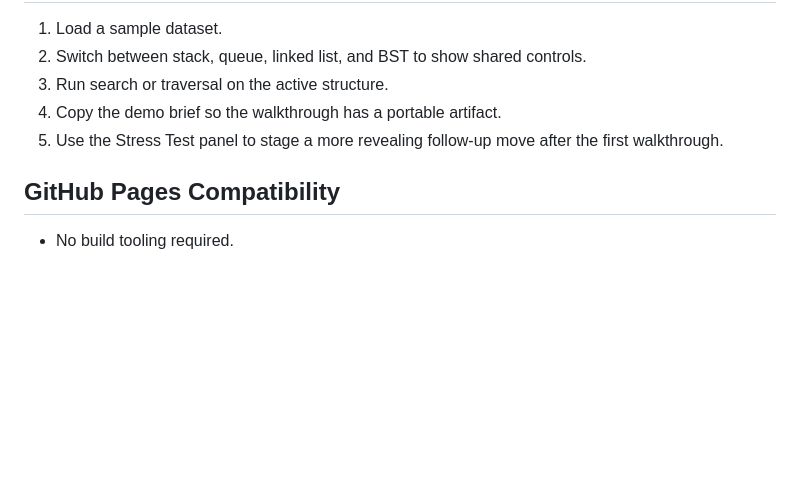
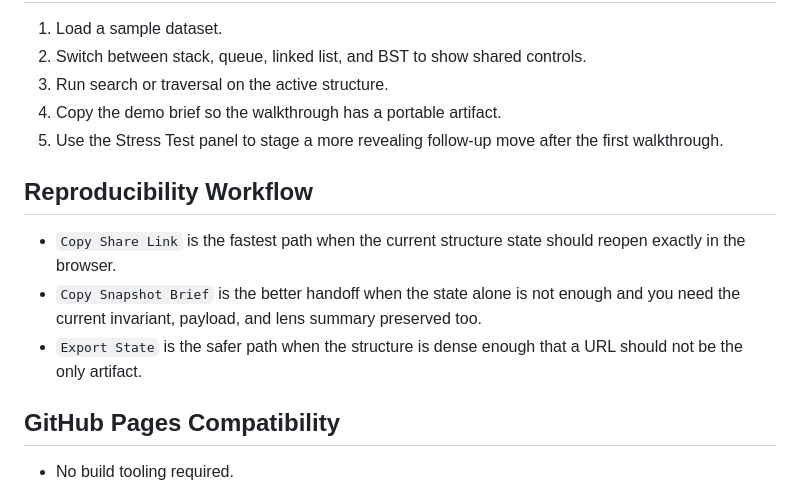
Before and after one commit to abhikhur27/ds-playground-html, a Markdown page: README.md, the part around the change. Rendered like a GitHub page; blank space fills up the shorter version.

Commit message:
docs: add reproducibility workflow

```diff
--- a/README.md
+++ b/README.md
@@ -78,6 +78,12 @@ Open `http://localhost:8000`.
 4. Copy the demo brief so the walkthrough has a portable artifact.
 5. Use the Stress Test panel to stage a more revealing follow-up move after the first walkthrough.
 
+## Reproducibility Workflow
+
+- `Copy Share Link` is the fastest path when the current structure state should reopen exactly in the browser.
+- `Copy Snapshot Brief` is the better handoff when the state alone is not enough and you need the current invariant, payload, and lens summary preserved too.
+- `Export State` is the safer path when the structure is dense enough that a URL should not be the only artifact.
+
 ## GitHub Pages Compatibility
 
 - No build tooling required.
```
